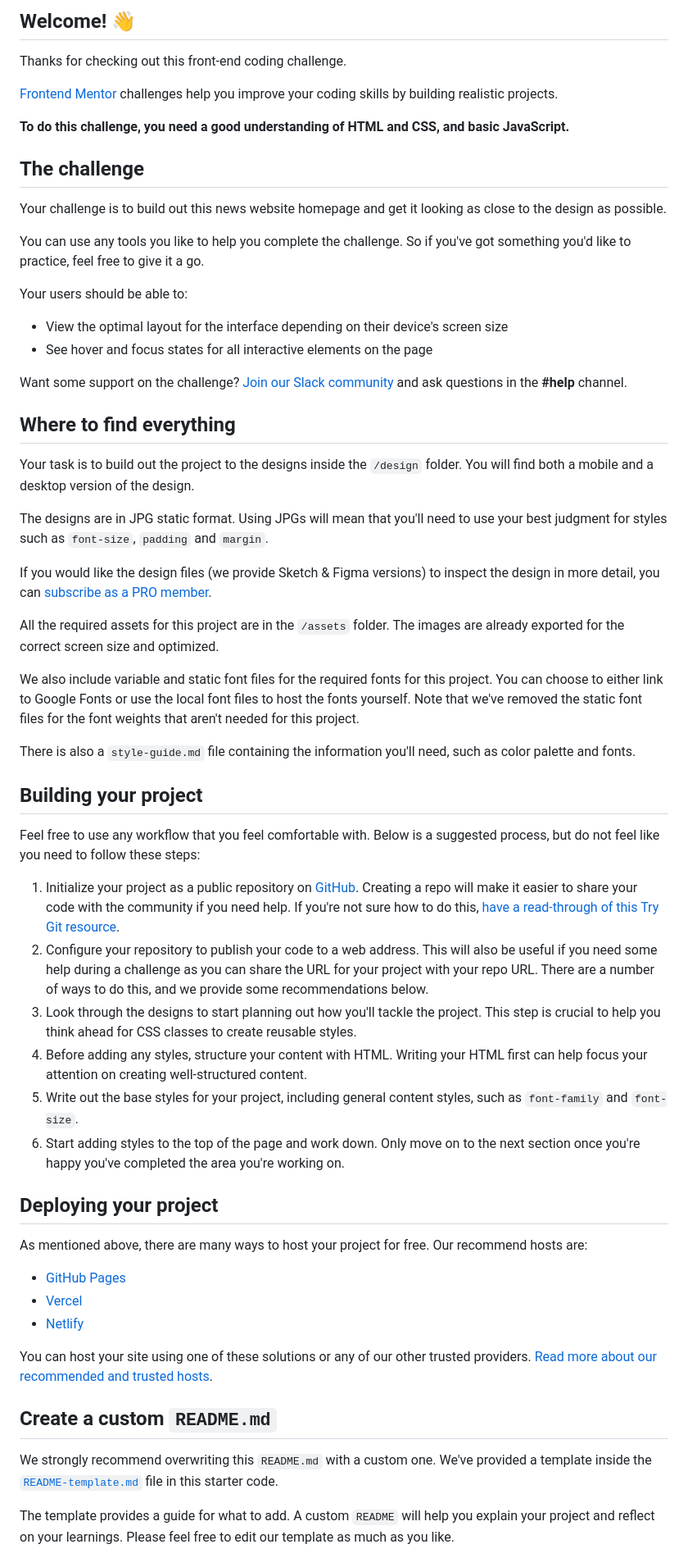
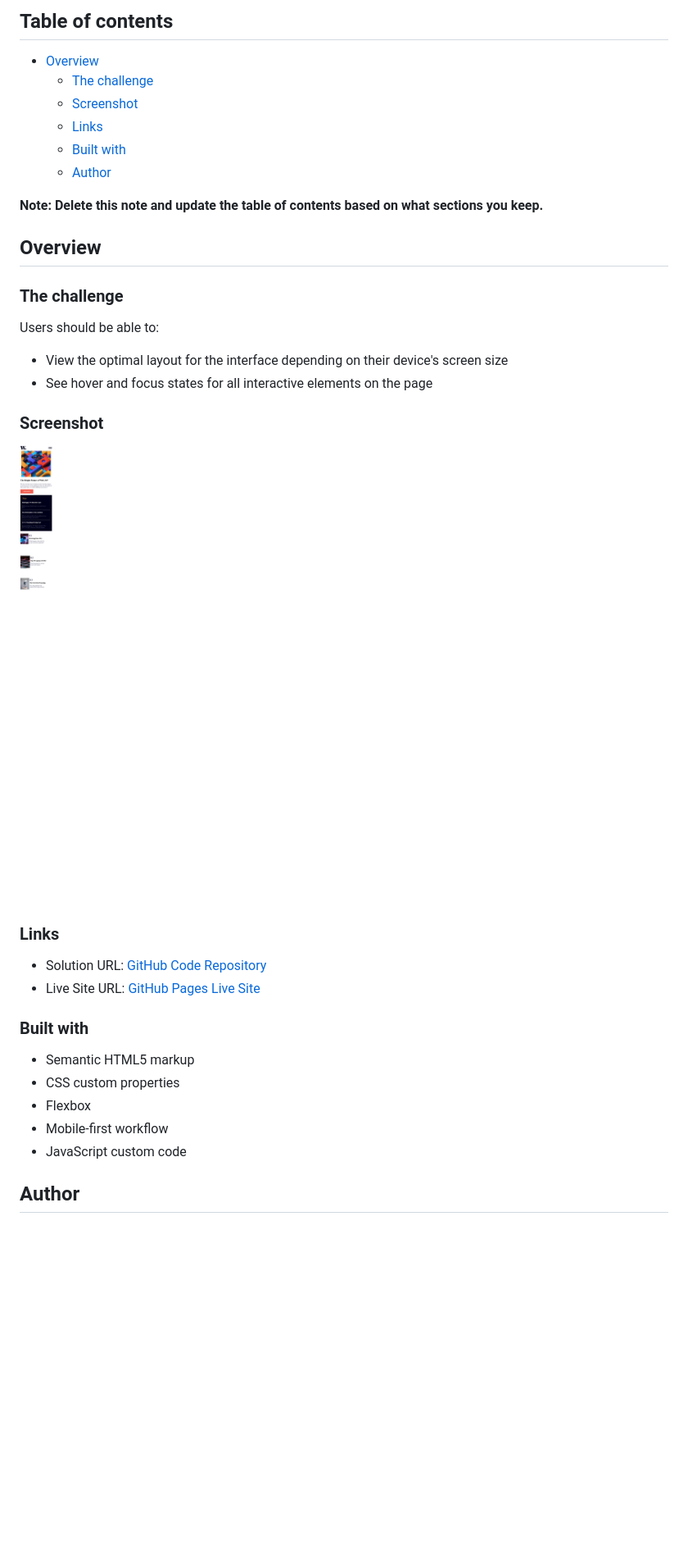
Before and after one commit to ShaunPour/news-homepage, a Markdown page: README.md, the part around the change printed below. Shown: that part at 82% size. GitHub-like rendering; pictures changed too: Screenshot.png (added); blank space fills up the shorter version.

```diff
--- a/README.md
+++ b/README.md
@@ -4,63 +4,40 @@
 
-## Welcome! 👋
+## Table of contents
 
-Thanks for checking out this front-end coding challenge.
+- [Overview](#overview)
+  - [The challenge](#the-challenge)
+  - [Screenshot](#screenshot)
+  - [Links](#links)
+  - [Built with](#built-with)
+  - [Author](#author)
 
-[Frontend Mentor](https://www.frontendmentor.io) challenges help you improve your coding skills by building realistic projects.
+**Note: Delete this note and update the table of contents based on what sections you keep.**
 
-**To do this challenge, you need a good understanding of HTML and CSS, and basic JavaScript.**
+## Overview
 
-## The challenge
+### The challenge
 
-Your challenge is to build out this news website homepage and get it looking as close to the design as possible.
-
-You can use any tools you like to help you complete the challenge. So if you've got something you'd like to practice, feel free to give it a go.
-
-Your users should be able to:
+Users should be able to:
 
 - View the optimal layout for the interface depending on their device's screen size
 - See hover and focus states for all interactive elements on the page
 
-Want some support on the challenge? [Join our Slack community](https://www.frontendmentor.io/slack) and ask questions in the **#help** channel.
+### Screenshot
 
-## Where to find everything
+![Mobile Screenshot](./Screenshot.png)
 
-Your task is to build out the project to the designs inside the `/design` folder. You will find both a mobile and a desktop version of the design.
+### Links
 
-The designs are in JPG static format. Using JPGs will mean that you'll need to use your best judgment for styles such as `font-size`, `padding` and `margin`.
+- Solution URL: [GitHub Code Repository](https://github.com/DarkPhoenixNinja92/news-homepage)
+- Live Site URL: [GitHub Pages Live Site](https://darkphoenixninja92.github.io/news-homepage)
 
-If you would like the design files (we provide Sketch & Figma versions) to inspect the design in more detail, you can [subscribe as a PRO member](https://www.frontendmentor.io/pro).
+### Built with
 
-All the required assets for this project are in the `/assets` folder. The images are already exported for the correct screen size and optimized.
+- Semantic HTML5 markup
+- CSS custom properties
+- Flexbox
+- Mobile-first workflow
+- JavaScript custom code
 
-We also include variable and static font files for the required fonts for this project. You can choose to either link to Google Fonts or use the local font files to host the fonts yourself. Note that we've removed the static font files for the font weights that aren't needed for this project.
+## Author
 
-There is also a `style-guide.md` file containing the information you'll need, such as color palette and fonts.
-
-## Building your project
-
-Feel free to use any workflow that you feel comfortable with. Below is a suggested process, but do not feel like you need to follow these steps:
-
-1. Initialize your project as a public repository on [GitHub](https://github.com/). Creating a repo will make it easier to share your code with the community if you need help. If you're not sure how to do this, [have a read-through of this Try Git resource](https://try.github.io/).
-2. Configure your repository to publish your code to a web address. This will also be useful if you need some help during a challenge as you can share the URL for your project with your repo URL. There are a number of ways to do this, and we provide some recommendations below.
-3. Look through the designs to start planning out how you'll tackle the project. This step is crucial to help you think ahead for CSS classes to create reusable styles.
-4. Before adding any styles, structure your content with HTML. Writing your HTML first can help focus your attention on creating well-structured content.
-5. Write out the base styles for your project, including general content styles, such as `font-family` and `font-size`.
-6. Start adding styles to the top of the page and work down. Only move on to the next section once you're happy you've completed the area you're working on.
-
-## Deploying your project
-
-As mentioned above, there are many ways to host your project for free. Our recommend hosts are:
-
-- [GitHub Pages](https://pages.github.com/)
-- [Vercel](https://vercel.com/)
-- [Netlify](https://www.netlify.com/)
-
-You can host your site using one of these solutions or any of our other trusted providers. [Read more about our recommended and trusted hosts](https://medium.com/frontend-mentor/frontend-mentor-trusted-hosting-providers-bf000dfebe).
-
-## Create a custom `README.md`
-
-We strongly recommend overwriting this `README.md` with a custom one. We've provided a template inside the [`README-template.md`](./README-template.md) file in this starter code.
-
-The template provides a guide for what to add. A custom `README` will help you explain your project and reflect on your learnings. Please feel free to edit our template as much as you like.
-
```
Also changed, not shown: other parts of README.md (+5 -30 lines), README-template.md (deleted, +0 -111 lines), 2 other files.
